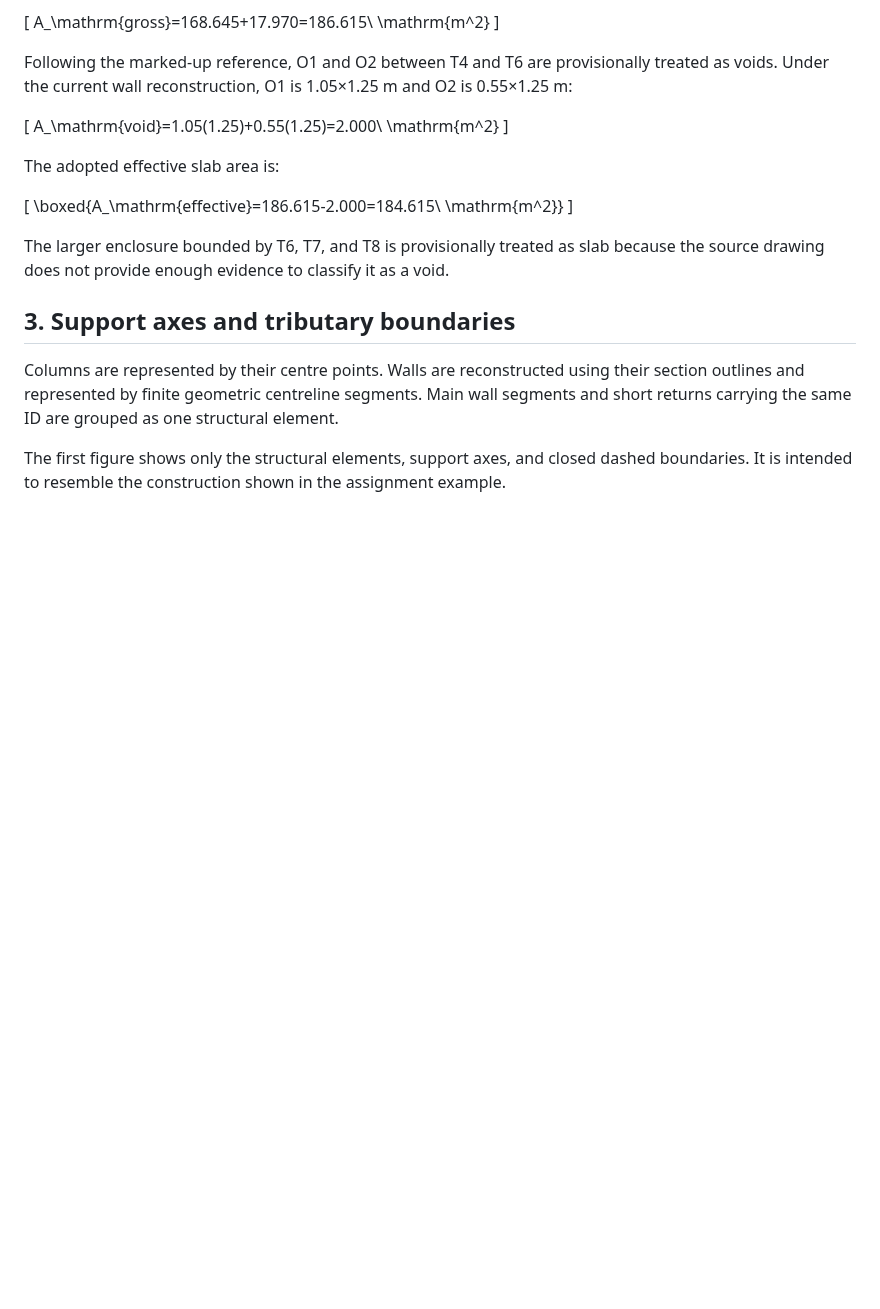
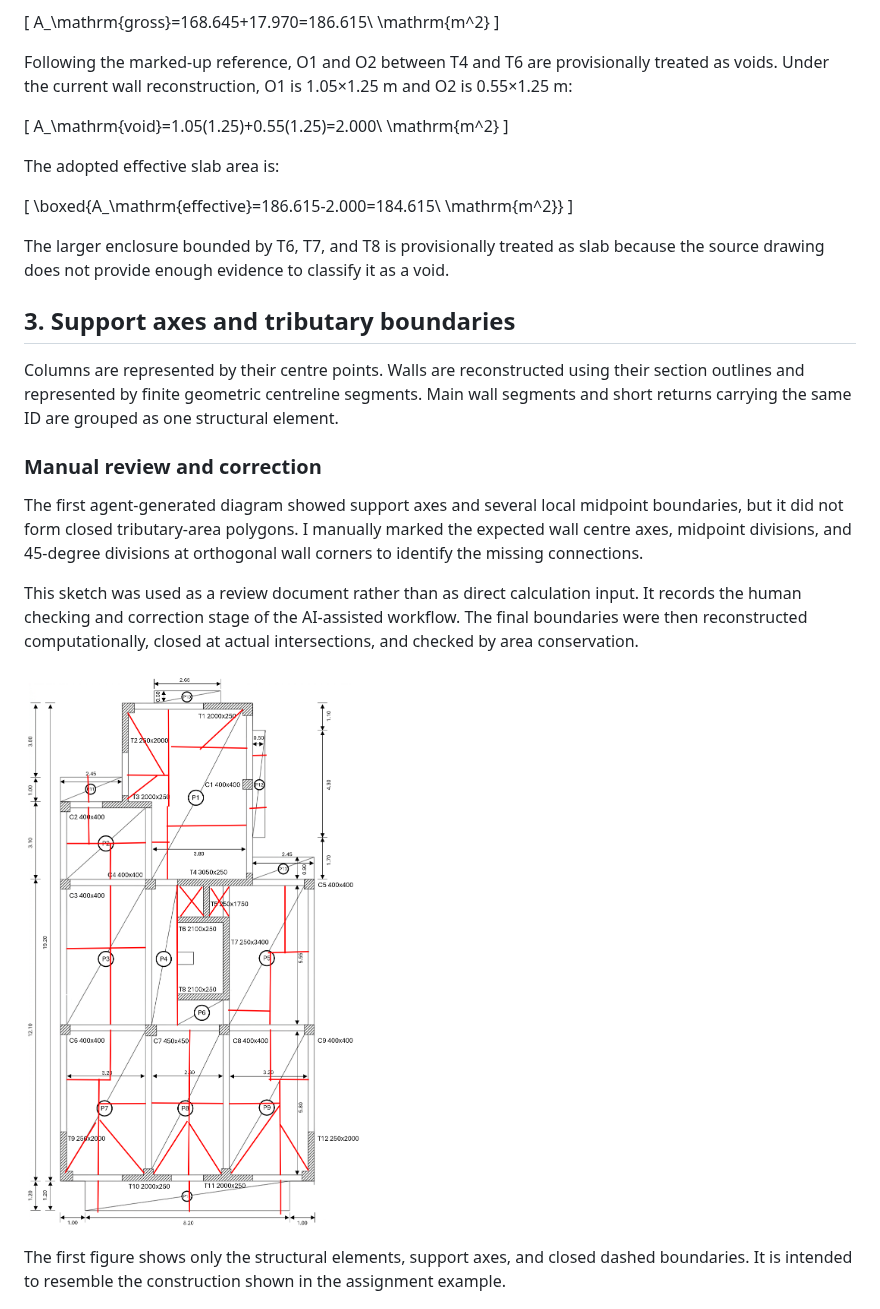
Before and after one commit to fangyutong2003-blip/DISC5203-HW1, a Markdown page: step1_geometry_and_tributary_partition.md, the part around the change. GitHub-like rendering; pictures changed too: manual_review_sketch.png (added); blank space fills up the shorter version.

Commit message:
Add manual review sketch to methodology

```diff
--- a/step1_geometry_and_tributary_partition.md
+++ b/step1_geometry_and_tributary_partition.md
@@ -58,6 +58,14 @@ The larger enclosure bounded by T6, T7, and T8 is provisionally treated as slab
 
 Columns are represented by their centre points. Walls are reconstructed using their section outlines and represented by finite geometric centreline segments. Main wall segments and short returns carrying the same ID are grouped as one structural element.
 
+### Manual review and correction
+
+The first agent-generated diagram showed support axes and several local midpoint boundaries, but it did not form closed tributary-area polygons. I manually marked the expected wall centre axes, midpoint divisions, and 45-degree divisions at orthogonal wall corners to identify the missing connections.
+
+This sketch was used as a review document rather than as direct calculation input. It records the human checking and correction stage of the AI-assisted workflow. The final boundaries were then reconstructed computationally, closed at actual intersections, and checked by area conservation.
+
+![Manual review sketch showing proposed axes and boundary corrections](manual_review_sketch.png)
+
 The first figure shows only the structural elements, support axes, and closed dashed boundaries. It is intended to resemble the construction shown in the assignment example.
 
 ![Plan 3 support axes and dashed tributary boundaries](FloorPlan3_tributary_boundaries.png)
```
